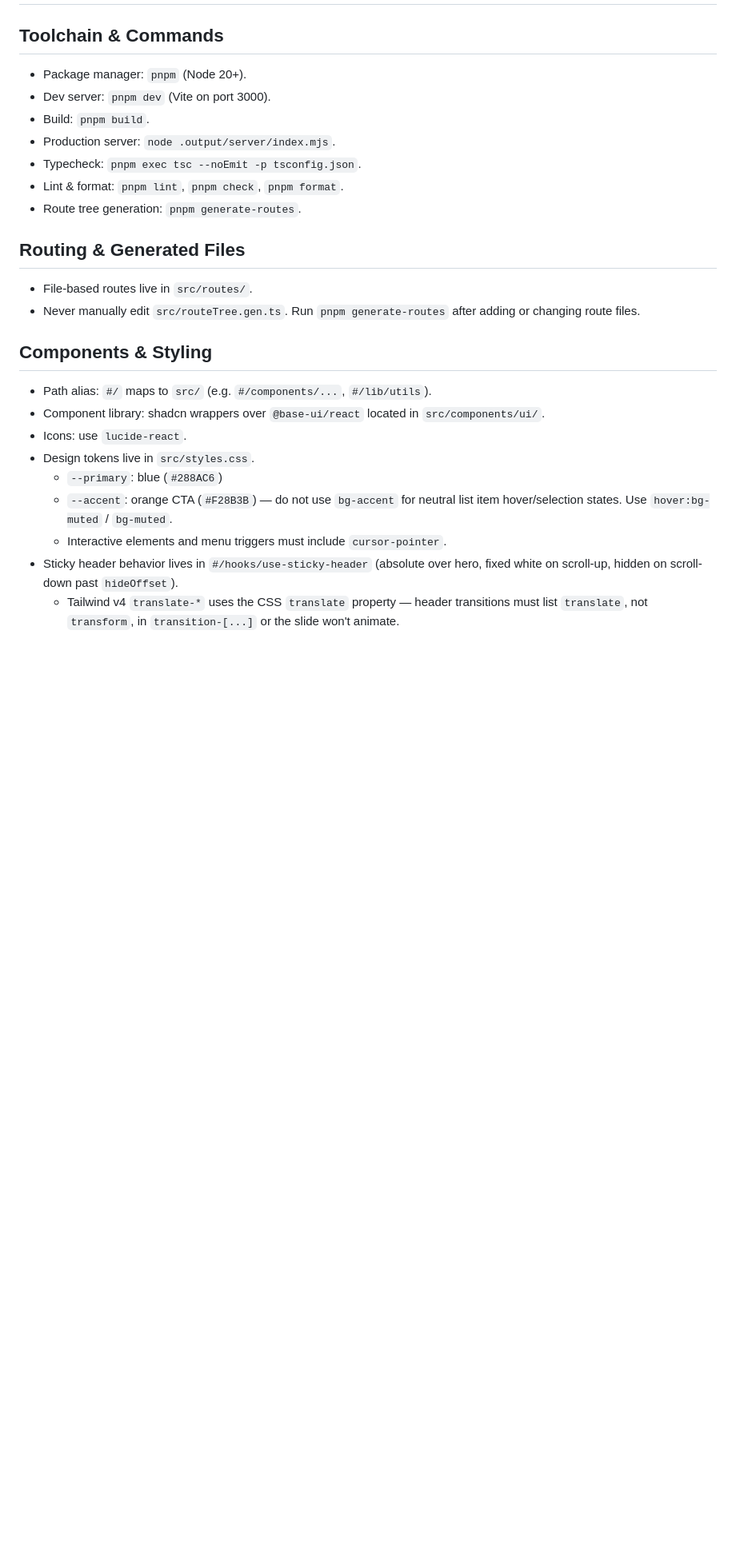
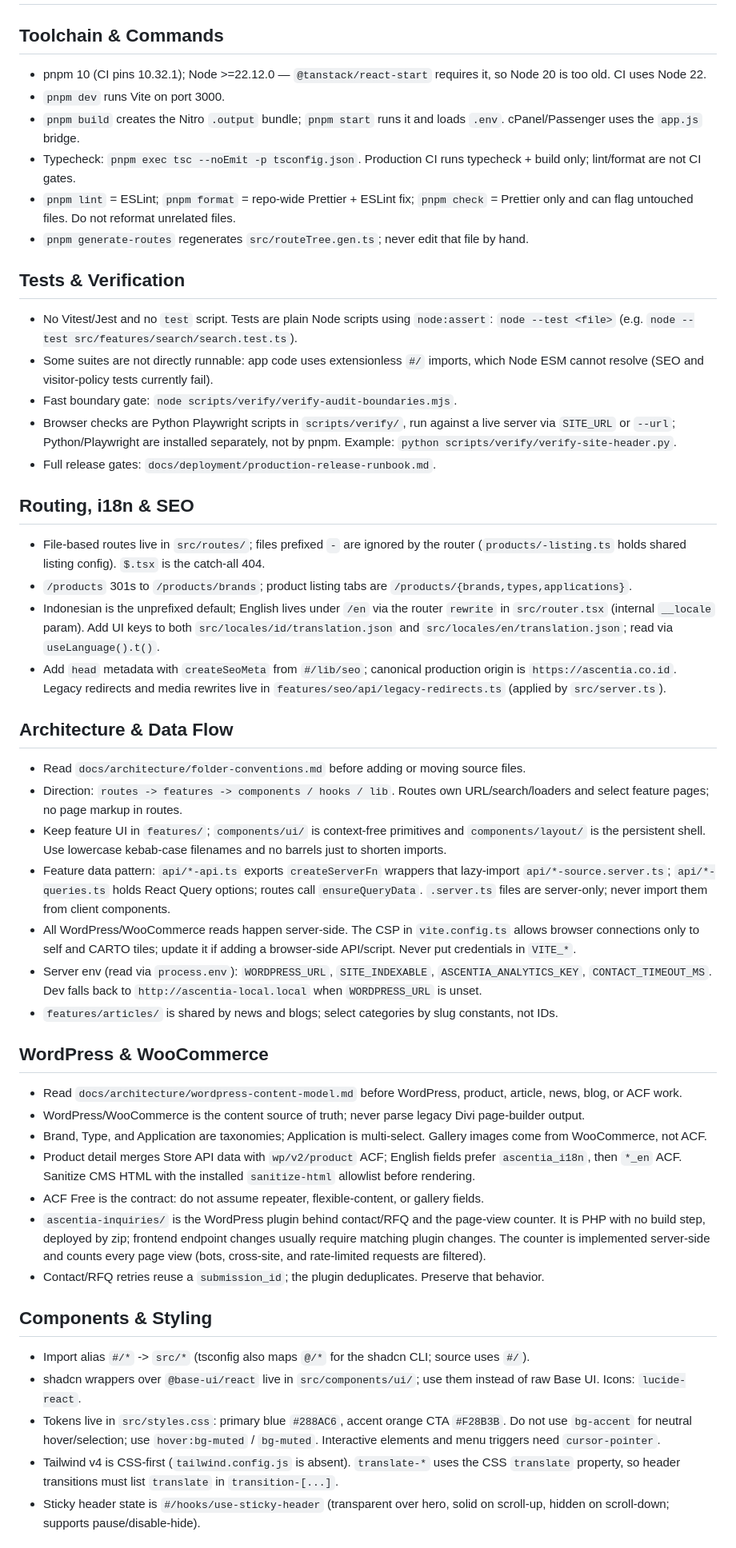
Before and after one commit to donylukmansyah/ascentia-fe, a Markdown page: AGENTS.md, the part around one of its changes. Shown at 80% size. GitHub-like rendering; blank space fills up the shorter version.

Commit message:
docs: refresh AGENTS.md project guide
Correct toolchain (pnpm 10 / Node 22), document test & deploy flow, feature data pattern, CSP, server env, and WordPress/plugin model.

```diff
--- a/AGENTS.md
+++ b/AGENTS.md
@@ -2,28 +2,53 @@
 
 ## Toolchain & Commands
 
-- Package manager: `pnpm` (Node 20+).
-- Dev server: `pnpm dev` (Vite on port 3000).
-- Build: `pnpm build`.
-- Production server: `node .output/server/index.mjs`.
-- Typecheck: `pnpm exec tsc --noEmit -p tsconfig.json`.
-- Lint & format: `pnpm lint`, `pnpm check`, `pnpm format`.
-- Route tree generation: `pnpm generate-routes`.
+- pnpm 10 (CI pins 10.32.1); Node >=22.12.0 — `@tanstack/react-start` requires it, so Node 20 is too old. CI uses Node 22.
+- `pnpm dev` runs Vite on port 3000.
+- `pnpm build` creates the Nitro `.output` bundle; `pnpm start` runs it and loads `.env`. cPanel/Passenger uses the `app.js` bridge.
+- Typecheck: `pnpm exec tsc --noEmit -p tsconfig.json`. Production CI runs typecheck + build only; lint/format are not CI gates.
+- `pnpm lint` = ESLint; `pnpm format` = repo-wide Prettier + ESLint fix; `pnpm check` = Prettier only and can flag untouched files. Do not reformat unrelated files.
+- `pnpm generate-routes` regenerates `src/routeTree.gen.ts`; never edit that file by hand.
 
-## Routing & Generated Files
+## Tests & Verification
 
-- File-based routes live in `src/routes/`.
-- Never manually edit `src/routeTree.gen.ts`. Run `pnpm generate-routes` after adding or changing route files.
+- No Vitest/Jest and no `test` script. Tests are plain Node scripts using `node:assert`: `node --test <file>` (e.g. `node --test src/features/search/search.test.ts`).
+- Some suites are not directly runnable: app code uses extensionless `#/` imports, which Node ESM cannot resolve (SEO and visitor-policy tests currently fail).
+- Fast boundary gate: `node scripts/verify/verify-audit-boundaries.mjs`.
+- Browser checks are Python Playwright scripts in `scripts/verify/`, run against a live server via `SITE_URL` or `--url`; Python/Playwright are installed separately, not by pnpm. Example: `python scripts/verify/verify-site-header.py`.
+- Full release gates: `docs/deployment/production-release-runbook.md`.
+
+## Routing, i18n & SEO
+
+- File-based routes live in `src/routes/`; files prefixed `-` are ignored by the router (`products/-listing.ts` holds shared listing config). `$.tsx` is the catch-all 404.
+- `/products` 301s to `/products/brands`; product listing tabs are `/products/{brands,types,applications}`.
+- Indonesian is the unprefixed default; English lives under `/en` via the router `rewrite` in `src/router.tsx` (internal `__locale` param). Add UI keys to both `src/locales/id/translation.json` and `src/locales/en/translation.json`; read via `useLanguage().t()`.
+- Add `head` metadata with `createSeoMeta` from `#/lib/seo`; canonical production origin is `https://ascentia.co.id`. Legacy redirects and media rewrites live in `features/seo/api/legacy-redirects.ts` (applied by `src/server.ts`).
+
+## Architecture & Data Flow
+
+- Read `docs/architecture/folder-conventions.md` before adding or moving source files.
+- Direction: `routes -> features -> components / hooks / lib`. Routes own URL/search/loaders and select feature pages; no page markup in routes.
+- Keep feature UI in `features/`; `components/ui/` is context-free primitives and `components/layout/` is the persistent shell. Use lowercase kebab-case filenames and no barrels just to shorten imports.
+- Feature data pattern: `api/*-api.ts` exports `createServerFn` wrappers that lazy-import `api/*-source.server.ts`; `api/*-queries.ts` holds React Query options; routes call `ensureQueryData`. `.server.ts` files are server-only; never import them from client components.
+- All WordPress/WooCommerce reads happen server-side. The CSP in `vite.config.ts` allows browser connections only to self and CARTO tiles; update it if adding a browser-side API/script. Never put credentials in `VITE_*`.
+- Server env (read via `process.env`): `WORDPRESS_URL`, `SITE_INDEXABLE`, `ASCENTIA_ANALYTICS_KEY`, `CONTACT_TIMEOUT_MS`. Dev falls back to `http://ascentia-local.local` when `WORDPRESS_URL` is unset.
+- `features/articles/` is shared by news and blogs; select categories by slug constants, not IDs.
+
+## WordPress & WooCommerce
+
+- Read `docs/architecture/wordpress-content-model.md` before WordPress, product, article, news, blog, or ACF work.
+- WordPress/WooCommerce is the content source of truth; never parse legacy Divi page-builder output.
+- Brand, Type, and Application are taxonomies; Application is multi-select. Gallery images come from WooCommerce, not ACF.
+- Product detail merges Store API data with `wp/v2/product` ACF; English fields prefer `ascentia_i18n`, then `*_en` ACF. Sanitize CMS HTML with the installed `sanitize-html` allowlist before rendering.
+- ACF Free is the contract: do not assume repeater, flexible-content, or gallery fields.
+- `ascentia-inquiries/` is the WordPress plugin behind contact/RFQ and the page-view counter. It is PHP with no build step, deployed by zip; frontend endpoint changes usually require matching plugin changes. The counter is implemented server-side and counts every page view (bots, cross-site, and rate-limited requests are filtered).
+- Contact/RFQ retries reuse a `submission_id`; the plugin deduplicates. Preserve that behavior.
 
 ## Components & Styling
 
-- Path alias: `#/` maps to `src/` (e.g. `#/components/...`, `#/lib/utils`).
-- Component library: shadcn wrappers over `@base-ui/react` located in `src/components/ui/`.
-- Icons: use `lucide-react`.
-- Design tokens live in `src/styles.css`.
-  - `--primary`: blue (`#288AC6`)
-  - `--accent`: orange CTA (`#F28B3B`) — do not use `bg-accent` for neutral list item hover/selection states. Use `hover:bg-muted` / `bg-muted`.
-  - Interactive elements and menu triggers must include `cursor-pointer`.
-- Sticky header behavior lives in `#/hooks/use-sticky-header` (absolute over hero, fixed white on scroll-up, hidden on scroll-down past `hideOffset`).
-  - Tailwind v4 `translate-*` uses the CSS `translate` property — header transitions must list `translate`, not `transform`, in `transition-[...]` or the slide won't animate.
+- Import alias `#/*` -> `src/*` (tsconfig also maps `@/*` for the shadcn CLI; source uses `#/`).
+- shadcn wrappers over `@base-ui/react` live in `src/components/ui/`; use them instead of raw Base UI. Icons: `lucide-react`.
+- Tokens live in `src/styles.css`: primary blue `#288AC6`, accent orange CTA `#F28B3B`. Do not use `bg-accent` for neutral hover/selection; use `hover:bg-muted` / `bg-muted`. Interactive elements and menu triggers need `cursor-pointer`.
+- Tailwind v4 is CSS-first (`tailwind.config.js` is absent). `translate-*` uses the CSS `translate` property, so header transitions must list `translate` in `transition-[...]`.
+- Sticky header state is `#/hooks/use-sticky-header` (transparent over hero, solid on scroll-up, hidden on scroll-down; supports pause/disable-hide).
 
```
Also changed, not shown: other parts of AGENTS.md (+7 -32 lines).
